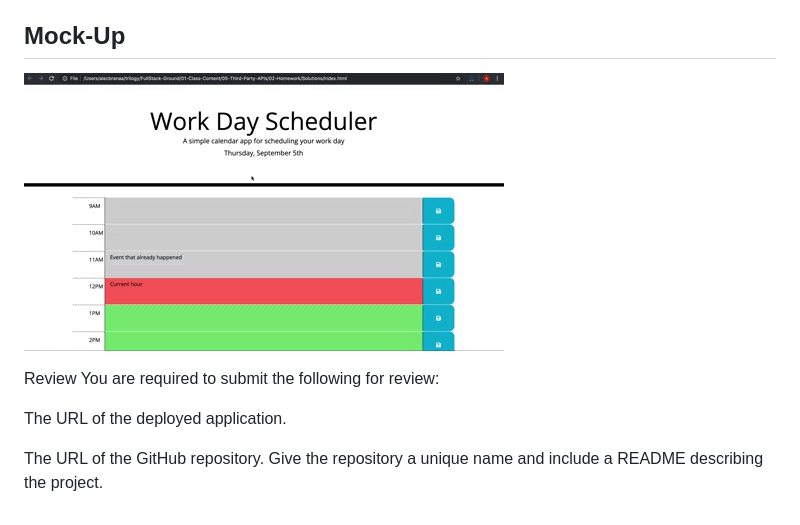
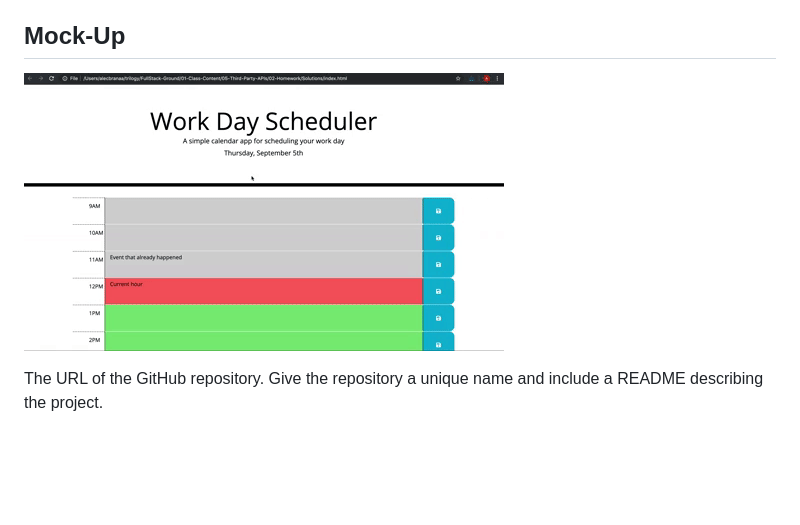
Before and after one commit to bchamidou/Work_Day_Scheduler, a Markdown page: README.md, the part around one of its changes. Rendered like a GitHub page; blank space fills up the shorter version.

```diff
--- a/README.md
+++ b/README.md
@@ -41,11 +44,6 @@ The following animation demonstrates the application functionality:
 
 ## Mock-Up
 
-![Alt text](Assets/05-third-party-apis-homework-demo.gif)
-
-Review
-You are required to submit the following for review:
-
-The URL of the deployed application.
+![The following animation demonstrates the application functionality:](Assets/images%2012.17.38/05-third-party-apis-homework-demo.gif)
 
 The URL of the GitHub repository. Give the repository a unique name and include a README describing the project.
```
Also changed, not shown: other parts of README.md (+12 -9 lines), Assets/images 12.17.38/05-third-party-apis-homework-demo.gif (renamed from Assets/05-third-party-apis-homework-demo.gif), Assets/images 12.17.38/Day_scheduler.png (added), 5 other files.
